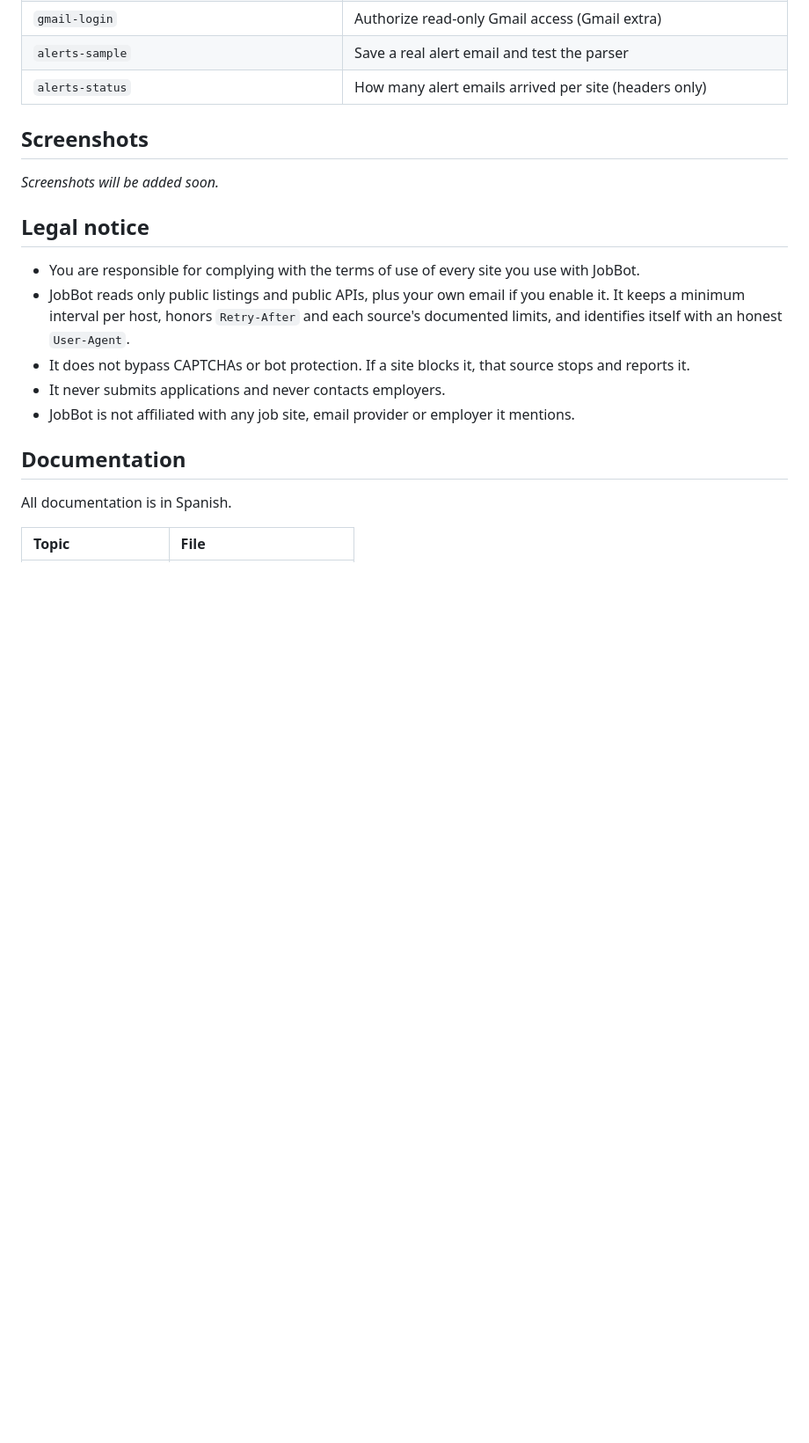
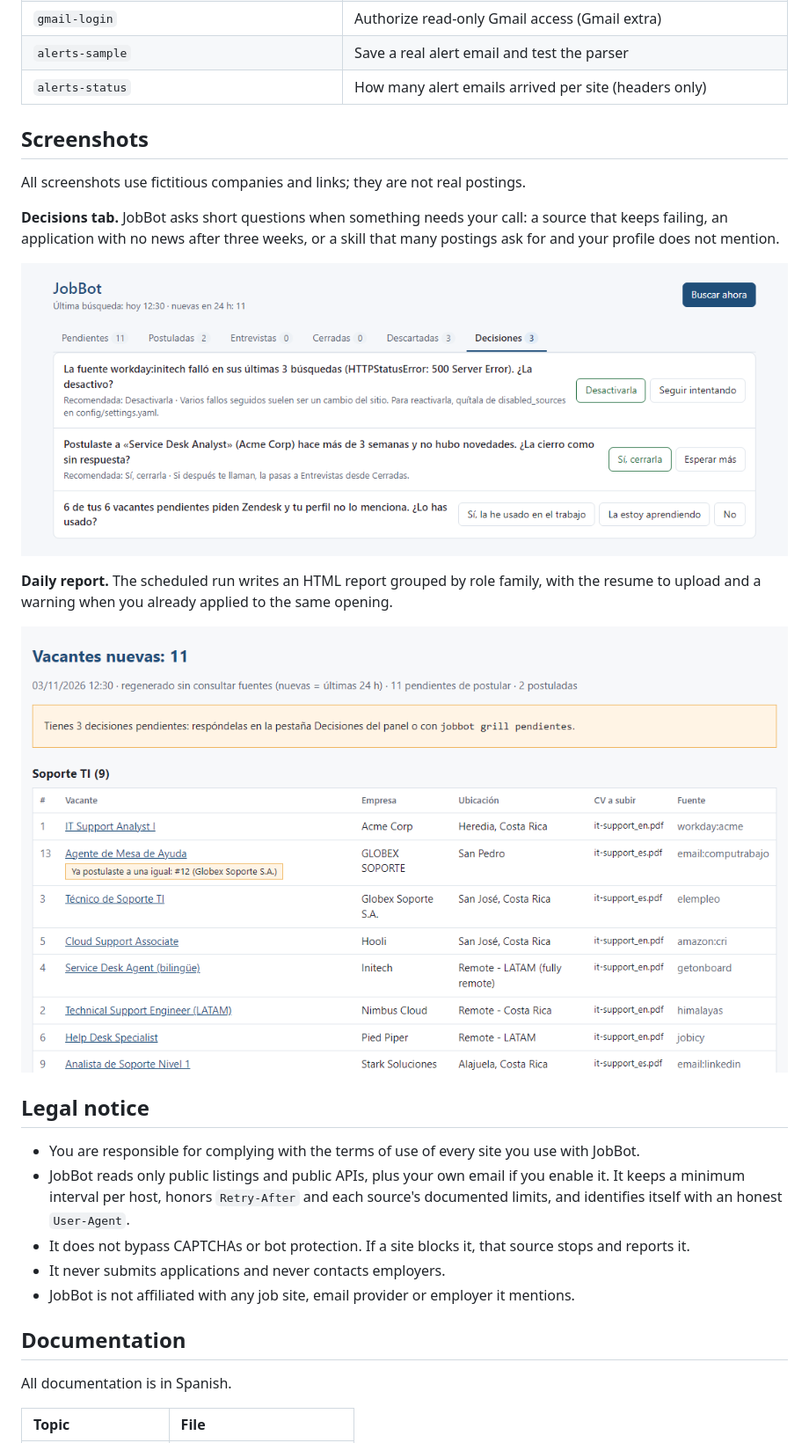
Before and after one commit to DarielZQ/jobbot, a Markdown page: README.md, the part around one of its changes. Shown at 88% size. Drawn GitHub-style; pictures changed too: docs/images/informe-diario.png (added), docs/images/panel-decisiones.png (added); blank space fills up the shorter version.

```diff
--- a/README.md
+++ b/README.md
@@ -103,7 +105,15 @@ Run them as `uv run jobbot <command>` from the project folder.
 
 ## Screenshots
 
-_Screenshots will be added soon._
+All screenshots use fictitious companies and links; they are not real postings.
+
+**Decisions tab.** JobBot asks short questions when something needs your call: a source that keeps failing, an application with no news after three weeks, or a skill that many postings ask for and your profile does not mention.
+
+![Decisions tab](docs/images/panel-decisiones.png)
+
+**Daily report.** The scheduled run writes an HTML report grouped by role family, with the resume to upload and a warning when you already applied to the same opening.
+
+![Daily report](docs/images/informe-diario.png)
 
 ## Legal notice
 
```
Also changed, not shown: other parts of README.md (+2 -0 lines), README.es.md (+11 -1 lines), docs/images/panel-pendientes.png (added).
